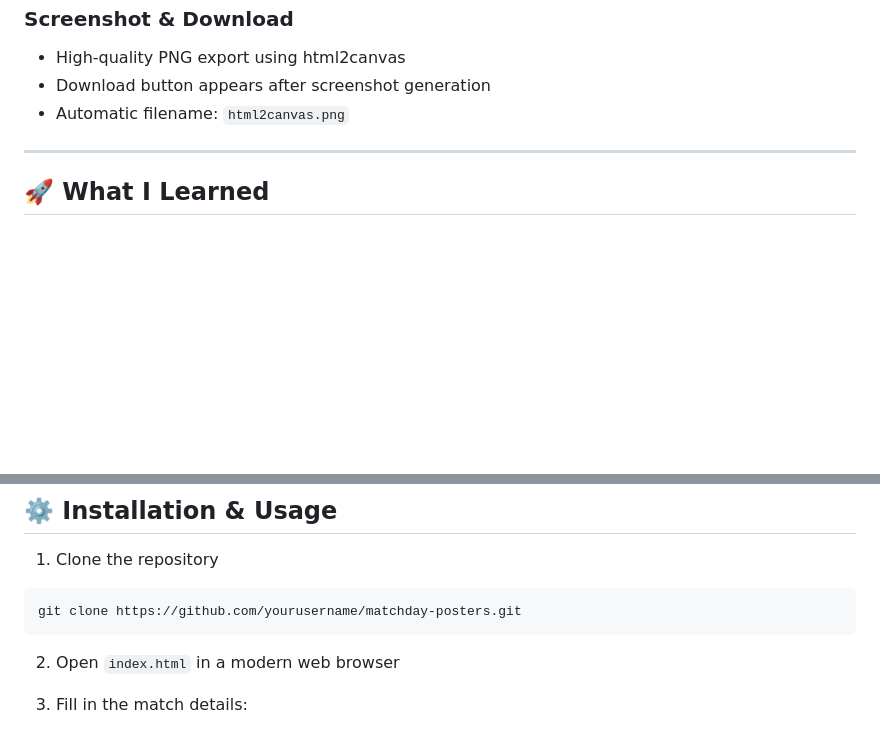
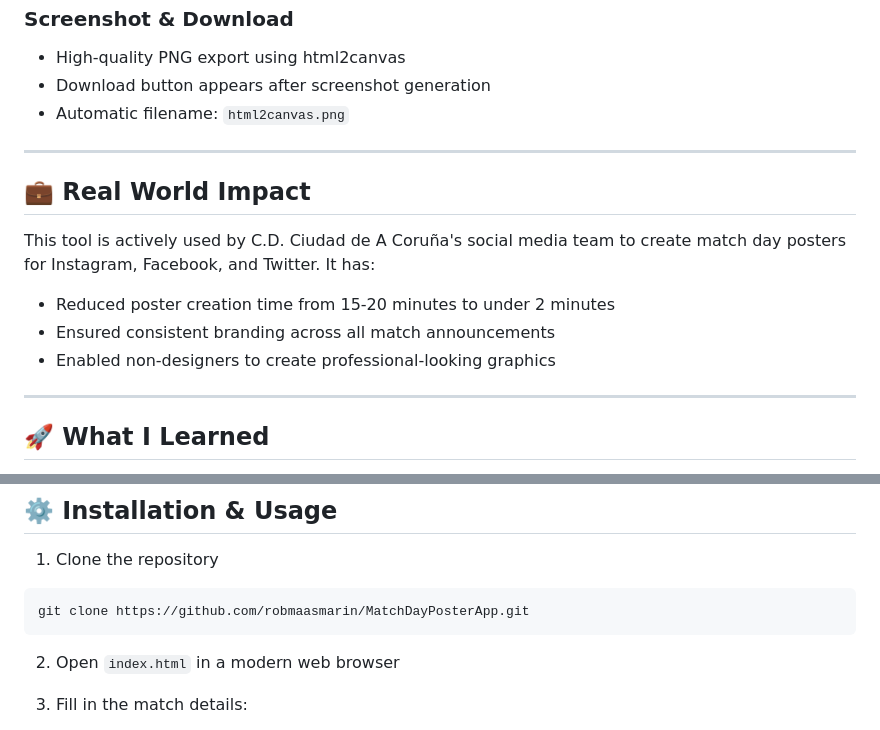
Before and after one commit to robmaasmarin/MatchDayPosterApp, a Markdown page: README.md, 2 parts joined by grey strips. Rendered like a GitHub page; blank space fills up the shorter version.

Commit message:
ultimo refinamiento readme

````diff
--- a/README.md
+++ b/README.md
@@ -237,6 +123,15 @@ MatchDayPosterApp/
 
 ---
 
+## 💼 Real World Impact
+
+This tool is actively used by C.D. Ciudad de A Coruña's social media team to create match day posters for Instagram, Facebook, and Twitter. It has:
+- Reduced poster creation time from 15-20 minutes to under 2 minutes
+- Ensured consistent branding across all match announcements
+- Enabled non-designers to create professional-looking graphics
+
+---
+
 ## 🚀 What I Learned
 
 - Building responsive layouts with CSS Grid and Flexbox
@@ -264,7 +159,7 @@ MatchDayPosterApp/
 
 1. Clone the repository
 ```bash
-git clone https://github.com/yourusername/matchday-posters.git
+git clone https://github.com/robmaasmarin/MatchDayPosterApp.git
 ```
 
 2. Open `index.html` in a modern web browser
````
Also changed, not shown: other parts of README.md (+0 -114 lines).
